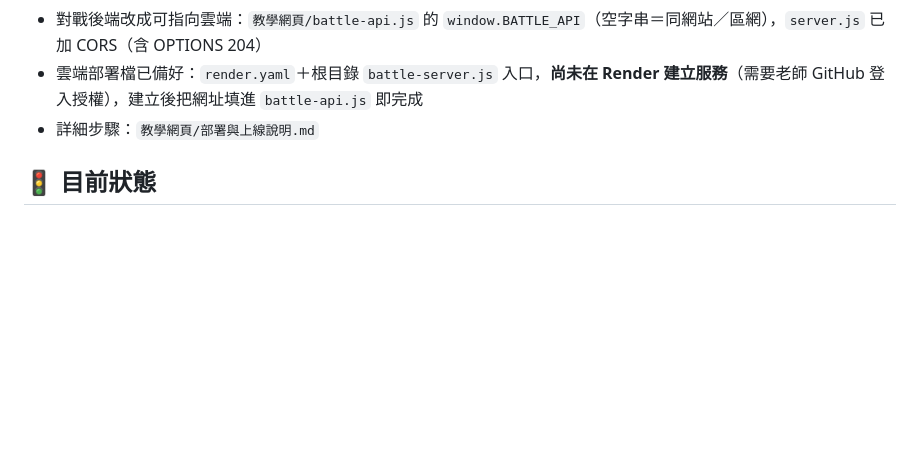
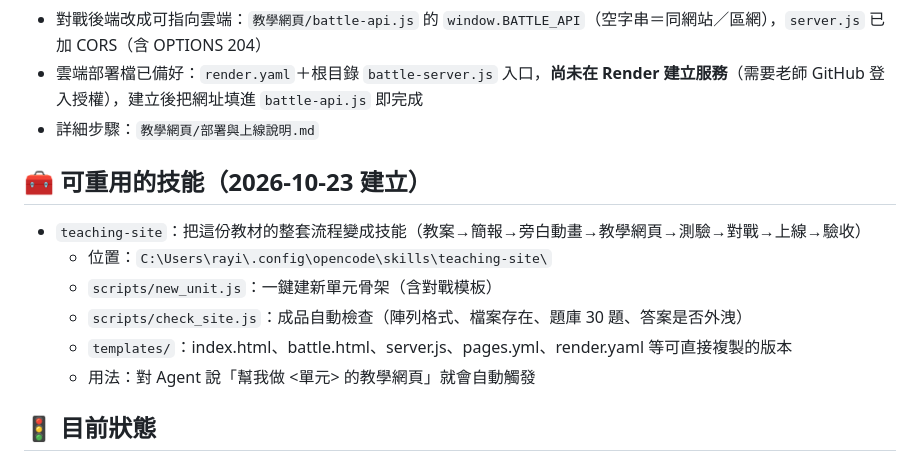
Before and after one commit to rayilin/natural-science-teaching-column, a Markdown page: handoff.md, the part around the change. Drawn GitHub-style; blank space fills up the shorter version.

Commit message:
handoff：記錄 teaching-site 技能（可重用產線）

```diff
--- a/handoff.md
+++ b/handoff.md
@@ -14,6 +14,14 @@
 - 對戰後端改成可指向雲端：`教學網頁/battle-api.js` 的 `window.BATTLE_API`（空字串＝同網站／區網），`server.js` 已加 CORS（含 OPTIONS 204）
 - 雲端部署檔已備好：`render.yaml`＋根目錄 `battle-server.js` 入口，**尚未在 Render 建立服務**（需要老師 GitHub 登入授權），建立後把網址填進 `battle-api.js` 即完成
 - 詳細步驟：`教學網頁/部署與上線說明.md`
+
+## 🧰 可重用的技能（2026-10-23 建立）
+- `teaching-site`：把這份教材的整套流程變成技能（教案→簡報→旁白動畫→教學網頁→測驗→對戰→上線→驗收）
+  - 位置：`C:\Users\rayi\.config\opencode\skills\teaching-site\`
+  - `scripts/new_unit.js`：一鍵建新單元骨架（含對戰模板）
+  - `scripts/check_site.js`：成品自動檢查（陣列格式、檔案存在、題庫 30 題、答案是否外洩）
+  - `templates/`：index.html、battle.html、server.js、pages.yml、render.yaml 等可直接複製的版本
+  - 用法：對 Agent 說「幫我做 <單元> 的教學網頁」就會自動觸發
 
 ## 🚦 目前狀態
 - 教材資料夾：`115-1_三上自然_植物的構造和生長/`
```
